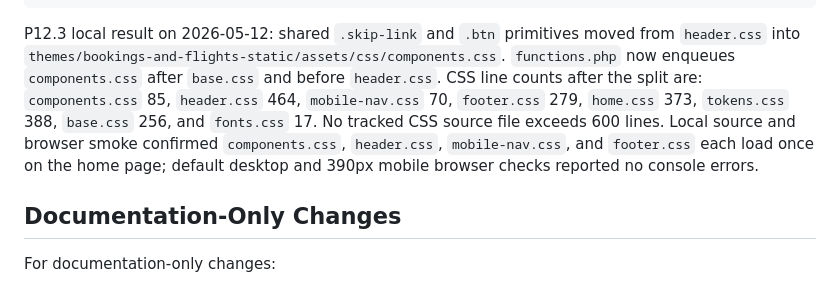
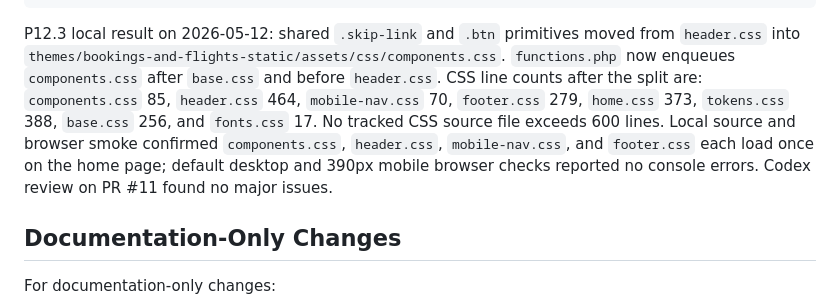
Before and after one commit to cavraeg-eng/bookings-and-flight, a Markdown page: .plan/validation-baseline.md, the part around the change. Rendered like a GitHub page.

````diff
--- a/.plan/validation-baseline.md
+++ b/.plan/validation-baseline.md
@@ -426,7 +426,7 @@ curl -s "http://localhost:10019/" | rg "components.css|header.css|mobile-nav.css
 git diff --check
 ```
 
-P12.3 local result on 2026-05-12: shared `.skip-link` and `.btn` primitives moved from `header.css` into `themes/bookings-and-flights-static/assets/css/components.css`. `functions.php` now enqueues `components.css` after `base.css` and before `header.css`. CSS line counts after the split are: `components.css` 85, `header.css` 464, `mobile-nav.css` 70, `footer.css` 279, `home.css` 373, `tokens.css` 388, `base.css` 256, and `fonts.css` 17. No tracked CSS source file exceeds 600 lines. Local source and browser smoke confirmed `components.css`, `header.css`, `mobile-nav.css`, and `footer.css` each load once on the home page; default desktop and 390px mobile browser checks reported no console errors.
+P12.3 local result on 2026-05-12: shared `.skip-link` and `.btn` primitives moved from `header.css` into `themes/bookings-and-flights-static/assets/css/components.css`. `functions.php` now enqueues `components.css` after `base.css` and before `header.css`. CSS line counts after the split are: `components.css` 85, `header.css` 464, `mobile-nav.css` 70, `footer.css` 279, `home.css` 373, `tokens.css` 388, `base.css` 256, and `fonts.css` 17. No tracked CSS source file exceeds 600 lines. Local source and browser smoke confirmed `components.css`, `header.css`, `mobile-nav.css`, and `footer.css` each load once on the home page; default desktop and 390px mobile browser checks reported no console errors. Codex review on PR #11 found no major issues.
 
 ## Documentation-Only Changes
 
````
Also changed, not shown: .plan/phase-12-css-split-theme-architecture.md (+3 -1 lines), .plan/phase-review-log.md (+2 -2 lines).
